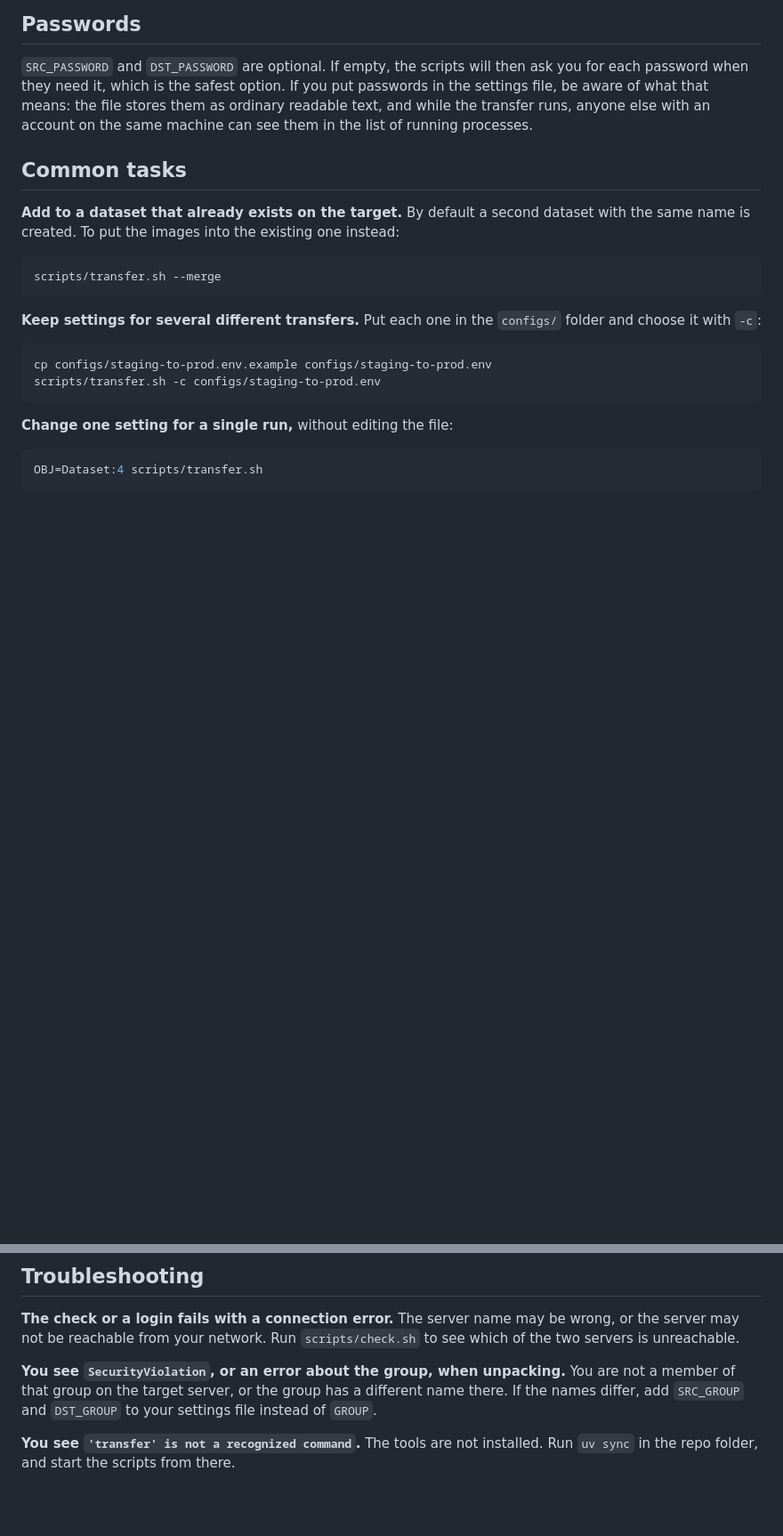
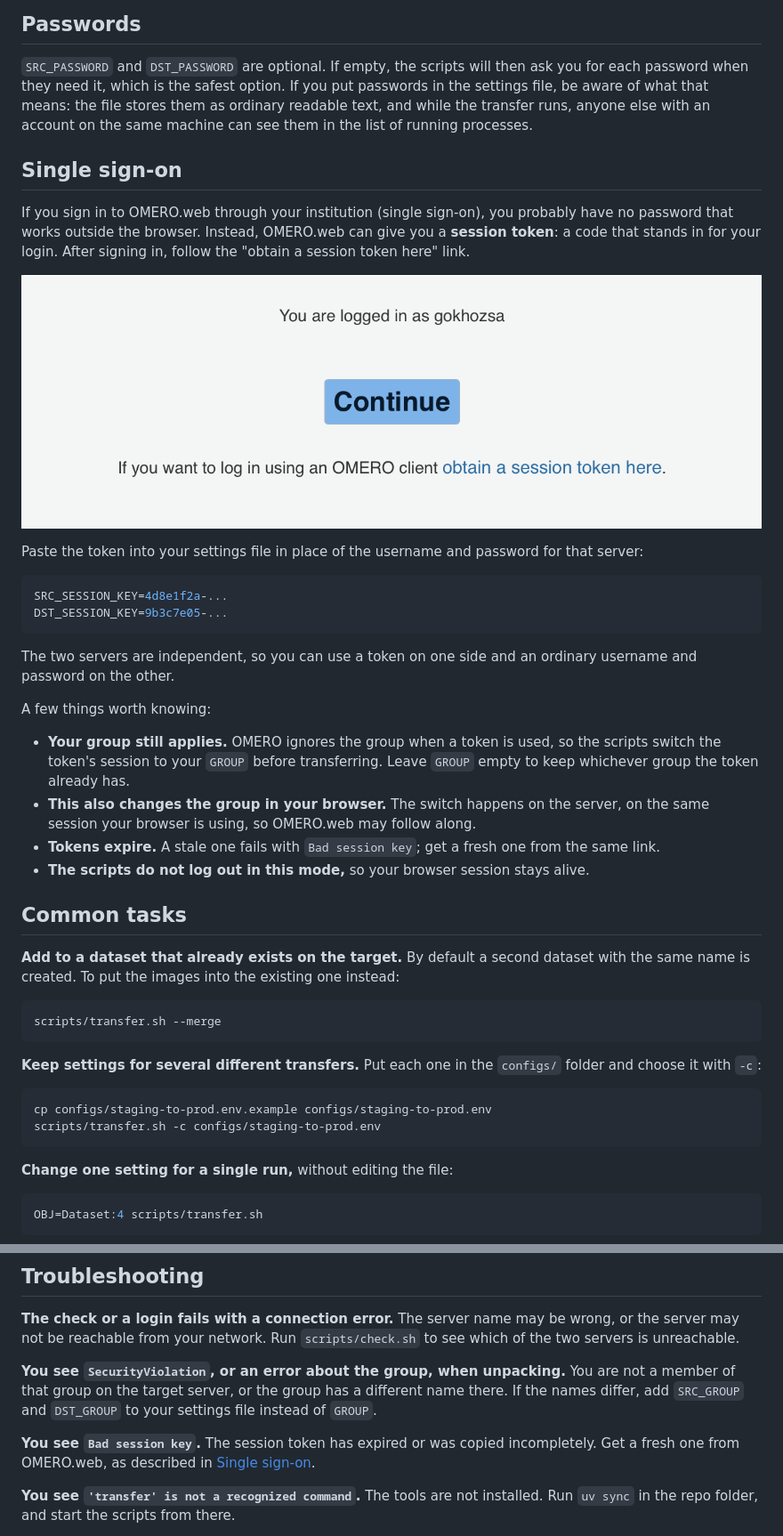
Before and after one commit to ScilifelabDataCentre/omero-transfer, a Markdown page: README.md, 2 parts joined by grey strips. Shown at 89% size. Drawn GitHub-style; pictures changed too: assets/ss-SSO-token.png (added); blank space fills up the shorter version.

Commit message:
Implement single sign-on support in transfer scripts and documentation. Update README to include instructions for using session tokens instead of passwords, and modify scripts to handle session keys for authentication. Enhance validation and logging for session management during transfers.

````diff
--- a/README.md
+++ b/README.md
@@ -141,6 +141,35 @@ when they need it, which is the safest option. If you put passwords in the setti
 means: the file stores them as ordinary readable text, and while the transfer runs, anyone else
 with an account on the same machine can see them in the list of running processes.
 
+## Single sign-on
+
+If you sign in to OMERO.web through your institution (single sign-on), you probably have no
+password that works outside the browser. Instead, OMERO.web can give you a **session token**: a
+code that stands in for your login. After signing in, follow the "obtain a session token here"
+link.
+
+![Obtaining a session token in OMERO.web](assets/ss-SSO-token.png)
+
+Paste the token into your settings file in place of the username and password for that server:
+
+```bash
+SRC_SESSION_KEY=4d8e1f2a-...
+DST_SESSION_KEY=9b3c7e05-...
+```
+
+The two servers are independent, so you can use a token on one side and an ordinary username and
+password on the other.
+
+A few things worth knowing:
+
+- **Your group still applies.** OMERO ignores the group when a token is used, so the scripts
+  switch the token's session to your `GROUP` before transferring. Leave `GROUP` empty to keep
+  whichever group the token already has.
+- **This also changes the group in your browser.** The switch happens on the server, on the same
+  session your browser is using, so OMERO.web may follow along.
+- **Tokens expire.** A stale one fails with `Bad session key`; get a fresh one from the same link.
+- **The scripts do not log out in this mode,** so your browser session stays alive.
+
 ## Common tasks
 
 **Add to a dataset that already exists on the target.** By default a second dataset with the same
@@ -191,6 +220,9 @@ servers is unreachable.
 of that group on the target server, or the group has a different name there. If the names differ,
 add `SRC_GROUP` and `DST_GROUP` to your settings file instead of `GROUP`.
 
+**You see `Bad session key`.** The session token has expired or was copied incompletely. Get a
+fresh one from OMERO.web, as described in [Single sign-on](#single-sign-on).
+
 **You see `'transfer' is not a recognized command`.** The tools are not installed. Run `uv sync`
 in the repo folder, and start the scripts from there.
 
````
Also changed, not shown: other parts of README.md (+1 -0 lines), 5 other files.
